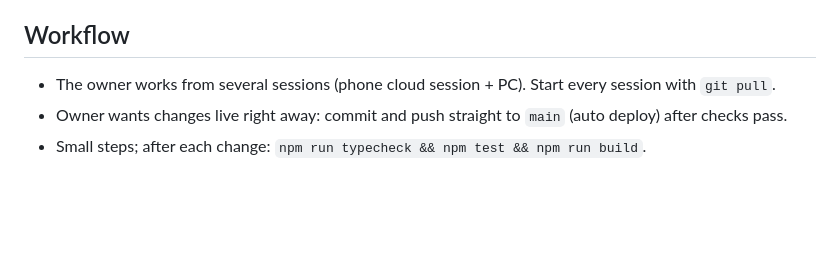
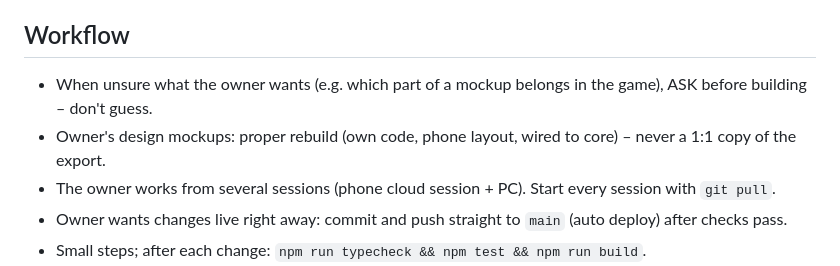
Before and after one commit to LUZARI-Games/atomic-drifter-web, a Markdown page: CLAUDE.md, the part around the change. Rendered like a GitHub page; blank space fills up the shorter version.

Commit message:
CLAUDE.md: ask when unsure; mockups = proper rebuild
Co-Authored-By: Claude Opus 5.5 <noreply@anthropic.com>
Claude-Session: https://claude.ai/code/session_01YE6QUJa431QMxqdKjuDCea

```diff
--- a/CLAUDE.md
+++ b/CLAUDE.md
@@ -152,6 +152,8 @@ never restate the owner's tasks back to them.
 - Deploy: Cloudflare Workers Builds runs `npm run build` + `npx wrangler deploy` on every push to `main` (see README).
 
 ## Workflow
+- When unsure what the owner wants (e.g. which part of a mockup belongs in the game), ASK before building – don't guess.
+- Owner's design mockups: proper rebuild (own code, phone layout, wired to core) – never a 1:1 copy of the export.
 - The owner works from several sessions (phone cloud session + PC). Start every session with `git pull`.
 - Owner wants changes live right away: commit and push straight to `main` (auto deploy) after checks pass.
 - Small steps; after each change: `npm run typecheck && npm test && npm run build`.
```
